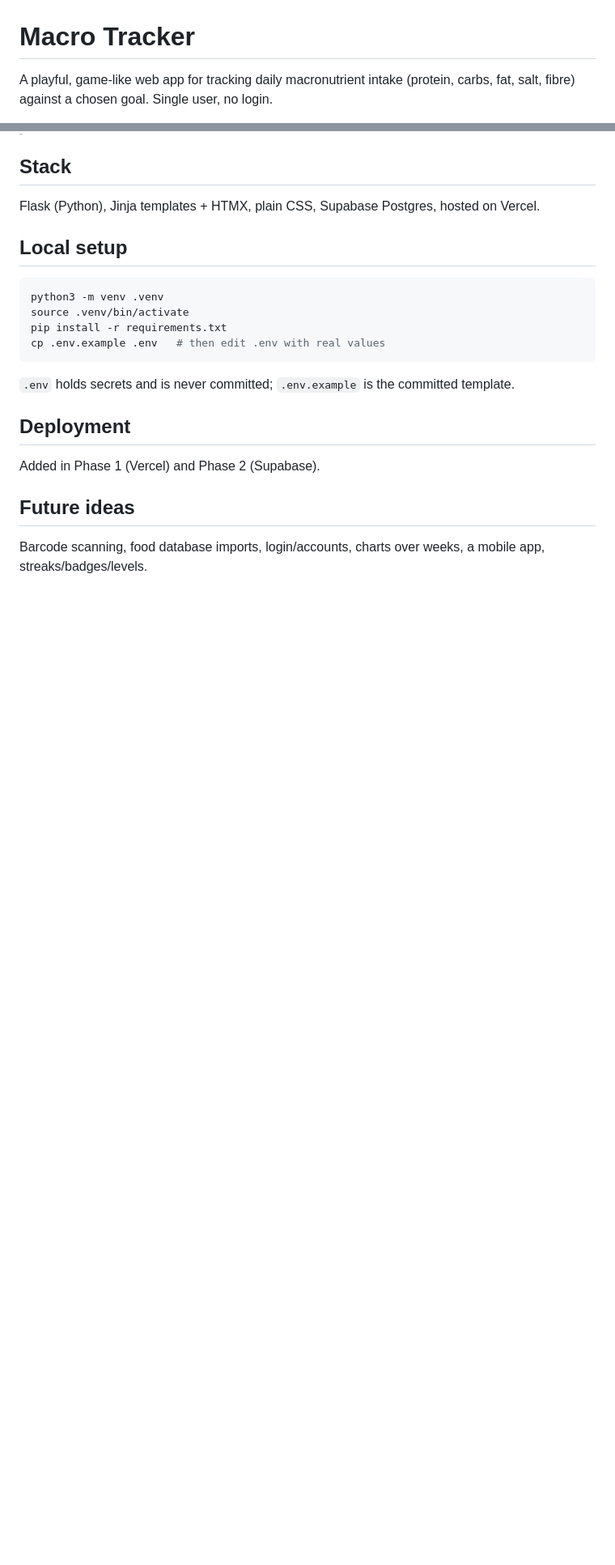
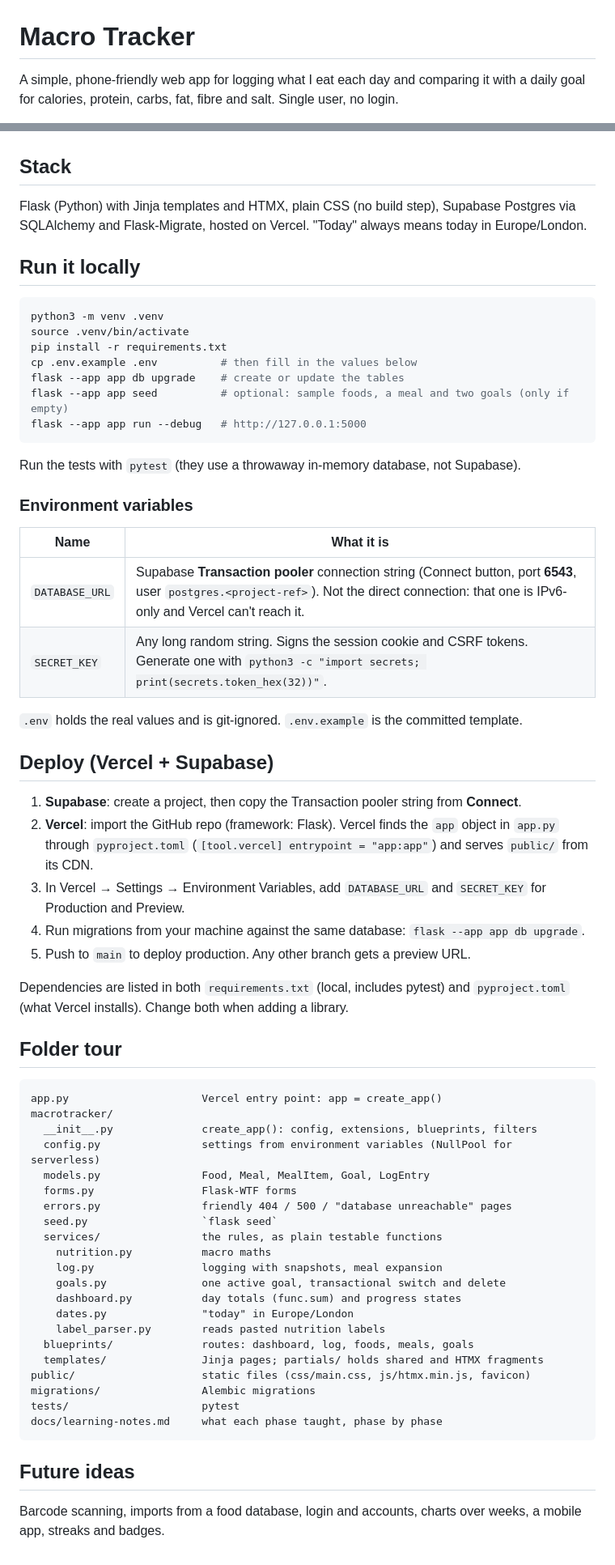
Before and after one commit to huwpdavies/macrotracker, a Markdown page: README.md, 2 parts joined by grey strips. Shown at 81% size. GitHub-like rendering; blank space fills up the shorter version.

Commit message:
Phase 9: error pages, database-down handling, required SECRET_KEY, README with screenshots
Co-Authored-By: Claude Opus 5.5 <noreply@anthropic.com>

````diff
--- a/README.md
+++ b/README.md
@@ -1,4 +1,4 @@
 # Macro Tracker
 
-A playful, game-like web app for tracking daily macronutrient intake (protein, carbs, fat, salt, fibre) against a chosen goal. Single user, no login.
+A simple, phone-friendly web app for logging what I eat each day and comparing it with a daily goal for calories, protein, carbs, fat, fibre and salt. Single user, no login.
 
@@ -6,23 +23,67 @@ A playful, game-like web app for tracking daily macronutrient intake (protein, c
 
 ## Stack
 
-Flask (Python), Jinja templates + HTMX, plain CSS, Supabase Postgres, hosted on Vercel.
+Flask (Python) with Jinja templates and HTMX, plain CSS (no build step), Supabase Postgres via SQLAlchemy and Flask-Migrate, hosted on Vercel. "Today" always means today in Europe/London.
 
-## Local setup
+## Run it locally
 
 ```bash
 python3 -m venv .venv
 source .venv/bin/activate
 pip install -r requirements.txt
-cp .env.example .env   # then edit .env with real values
+cp .env.example .env          # then fill in the values below
+flask --app app db upgrade    # create or update the tables
+flask --app app seed          # optional: sample foods, a meal and two goals (only if empty)
+flask --app app run --debug   # http://127.0.0.1:5000
 ```
 
-`.env` holds secrets and is never committed; `.env.example` is the committed template.
+Run the tests with `pytest` (they use a throwaway in-memory database, not Supabase).
 
-## Deployment
+### Environment variables
 
-Added in Phase 1 (Vercel) and Phase 2 (Supabase).
+| Name | What it is |
+|---|---|
+| `DATABASE_URL` | Supabase **Transaction pooler** connection string (Connect button, port **6543**, user `postgres.<project-ref>`). Not the direct connection: that one is IPv6-only and Vercel can't reach it. |
+| `SECRET_KEY` | Any long random string. Signs the session cookie and CSRF tokens. Generate one with `python3 -c "import secrets; print(secrets.token_hex(32))"`. |
+
+`.env` holds the real values and is git-ignored. `.env.example` is the committed template.
+
+## Deploy (Vercel + Supabase)
+
+1. **Supabase**: create a project, then copy the Transaction pooler string from **Connect**.
+2. **Vercel**: import the GitHub repo (framework: Flask). Vercel finds the `app` object in `app.py` through `pyproject.toml` (`[tool.vercel] entrypoint = "app:app"`) and serves `public/` from its CDN.
+3. In Vercel → Settings → Environment Variables, add `DATABASE_URL` and `SECRET_KEY` for Production and Preview.
+4. Run migrations from your machine against the same database: `flask --app app db upgrade`.
+5. Push to `main` to deploy production. Any other branch gets a preview URL.
+
+Dependencies are listed in both `requirements.txt` (local, includes pytest) and `pyproject.toml` (what Vercel installs). Change both when adding a library.
+
+## Folder tour
+
+```
+app.py                     Vercel entry point: app = create_app()
+macrotracker/
+  __init__.py              create_app(): config, extensions, blueprints, filters
+  config.py                settings from environment variables (NullPool for serverless)
+  models.py                Food, Meal, MealItem, Goal, LogEntry
+  forms.py                 Flask-WTF forms
+  errors.py                friendly 404 / 500 / "database unreachable" pages
+  seed.py                  `flask seed`
+  services/                the rules, as plain testable functions
+    nutrition.py           macro maths
+    log.py                 logging with snapshots, meal expansion
+    goals.py               one active goal, transactional switch and delete
+    dashboard.py           day totals (func.sum) and progress states
+    dates.py               "today" in Europe/London
+    label_parser.py        reads pasted nutrition labels
+  blueprints/              routes: dashboard, log, foods, meals, goals
+  templates/               Jinja pages; partials/ holds shared and HTMX fragments
+public/                    static files (css/main.css, js/htmx.min.js, favicon)
+migrations/                Alembic migrations
+tests/                     pytest
+docs/learning-notes.md     what each phase taught, phase by phase
+```
 
 ## Future ideas
 
-Barcode scanning, food database imports, login/accounts, charts over weeks, a mobile app, streaks/badges/levels.
+Barcode scanning, imports from a food database, login and accounts, charts over weeks, a mobile app, streaks and badges.
````
Also changed, not shown: other parts of README.md (+18 -1 lines), docs/learning-notes.md (+5 -0 lines), docs/screenshots/dashboard-desktop.jpg (added), docs/screenshots/dashboard-phone.jpg (added), docs/screenshots/food-edit-phone.jpg (added), docs/screenshots/foods-phone.jpg (added), docs/screenshots/log-phone.jpg (added), 6 other files.
